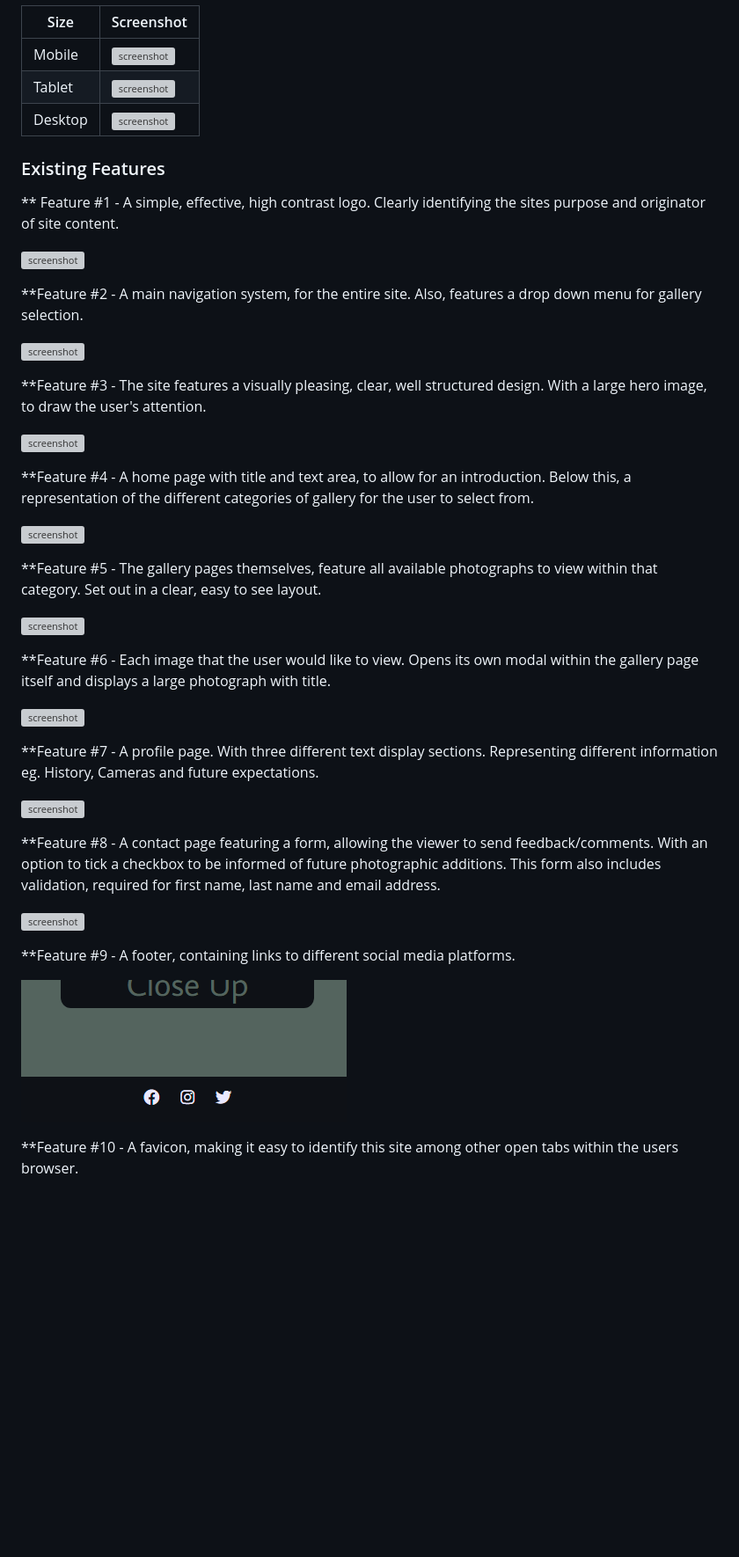
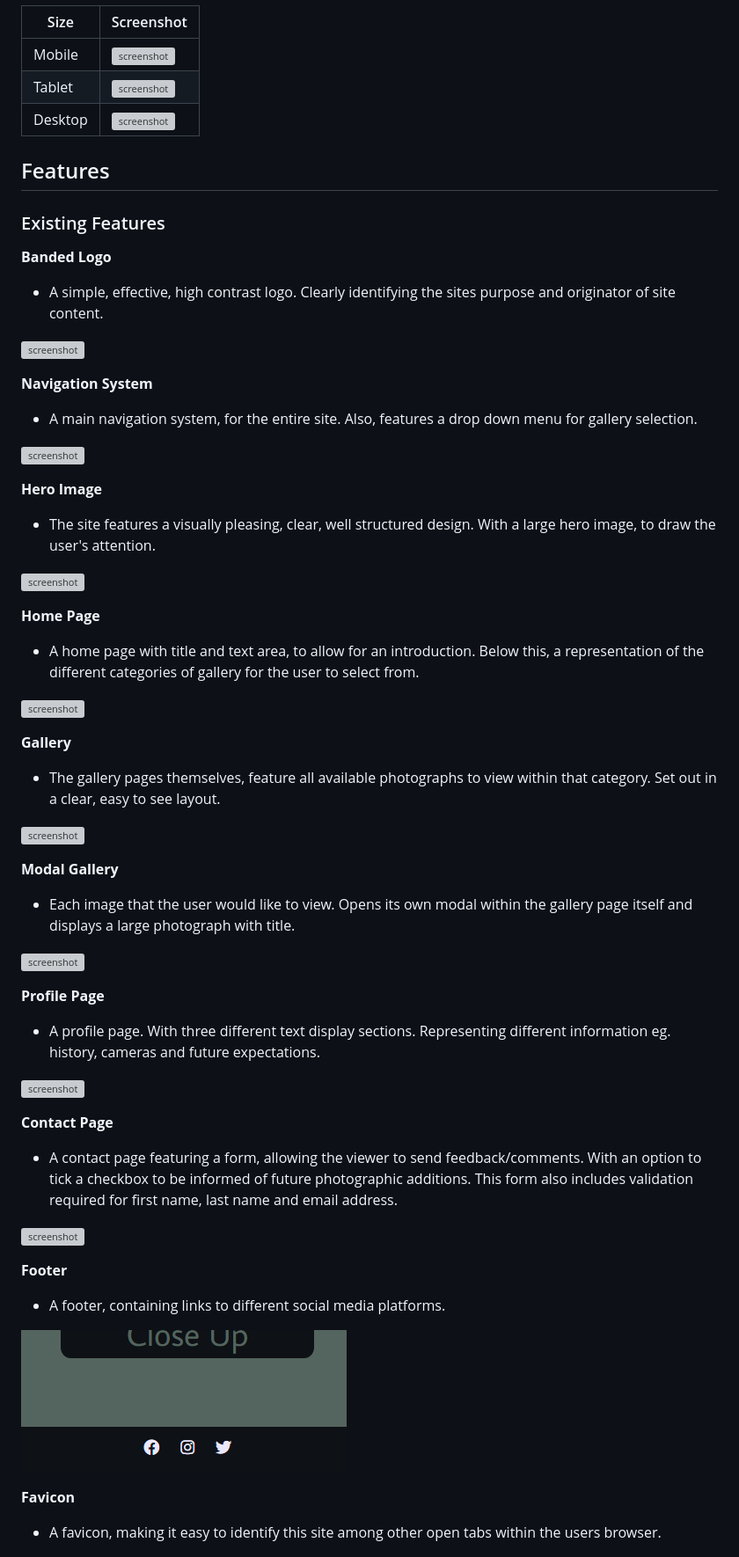
Before and after one commit to Ad-White/MyPhotography, a Markdown page: README.md, the part around one of its changes. Shown at 88% size. Rendered like a GitHub page; blank space fills up the shorter version; grey boxes are pictures that could not be loaded.

Commit message:
Add to contents and acknowledgements in readme

```diff
--- a/README.md
+++ b/README.md
@@ -121,58 +121,60 @@ I've used [Balsamiq](https://balsamiq.com/wireframes) to design my site wirefram
 | Tablet | ![screenshot](documentation/wireframes/tablet_contact.png) |
 | Desktop | ![screenshot](documentation/wireframes/desktop_contact.png) |
 
+## Features
+
 ### Existing Features
 
-** Feature #1
-    - A simple, effective, high contrast logo. Clearly identifying the sites purpose and originator of site content.
+**Banded Logo**
+- A simple, effective, high contrast logo. Clearly identifying the sites purpose and originator of site content.
 
 ![screenshot](documentation/feature01.png)
 
-**Feature #2
-    - A main navigation system, for the entire site. Also, features a drop down menu for gallery selection.
+**Navigation System**
+- A main navigation system, for the entire site. Also, features a drop down menu for gallery selection.
 
 ![screenshot](documentation/feature02.png)
 
-**Feature #3
-    - The site features a visually pleasing, clear, well structured design. With a large hero image, to draw the user's attention.
+**Hero Image**
+- The site features a visually pleasing, clear, well structured design. With a large hero image, to draw the user's attention.
 
 ![screenshot](documentation/feature03.png)
 
-**Feature #4
-    - A home page with title and text area, to allow for an introduction.
-	Below this, a representation of the different categories of gallery for the user to select from.
+**Home Page**
+- A home page with title and text area, to allow for an introduction.
+Below this, a representation of the different categories of gallery for the user to select from.
 
 ![screenshot](documentation/feature04.png)
 
-**Feature #5
-    - The gallery pages themselves, feature all available photographs to view within that category. Set out in a clear, easy to see layout.
+**Gallery**
+- The gallery pages themselves, feature all available photographs to view within that category. Set out in a clear, easy to see layout.
 
 ![screenshot](documentation/feature05.png)
 
-**Feature #6
-    - Each image that the user would like to view. Opens its own modal within the gallery page itself and displays a large photograph with title.
+**Modal Gallery**
+- Each image that the user would like to view. Opens its own modal within the gallery page itself and displays a large photograph with title.
 
 ![screenshot](documentation/feature06.png)
 
-**Feature #7
-    - A profile page. With three different text display sections. Representing different information eg. History, Cameras and future expectations.
+**Profile Page**
+- A profile page. With three different text display sections. Representing different information eg. history, cameras and future expectations.
 
 ![screenshot](documentation/feature07.png)
 
-**Feature #8
-    - A contact page featuring a form, allowing the viewer to send feedback/comments.
-	 With an option to tick a checkbox to be informed of future photographic additions.
-	This form also includes validation, required for first name, last name and email address.
+**Contact Page**
+- A contact page featuring a form, allowing the viewer to send feedback/comments.
+With an option to tick a checkbox to be informed of future photographic additions.
+This form also includes validation required for first name, last name and email address.
 
 ![screenshot](documentation/feature08.png)
 
-**Feature #9
-    - A footer, containing links to different social media platforms.
+**Footer**
+- A footer, containing links to different social media platforms.
 
 ![screenshot](documentation/feature09.png)
 
-**Feature #10
-	- A favicon, making it easy to identify this site among other open tabs within the users browser.
+**Favicon**
+- A favicon, making it easy to identify this site among other open tabs within the users browser.
 
 ![screenshot](documentation/feature_favicon.png)
 
```
Also changed, not shown: other parts of README.md (+23 -22 lines).
